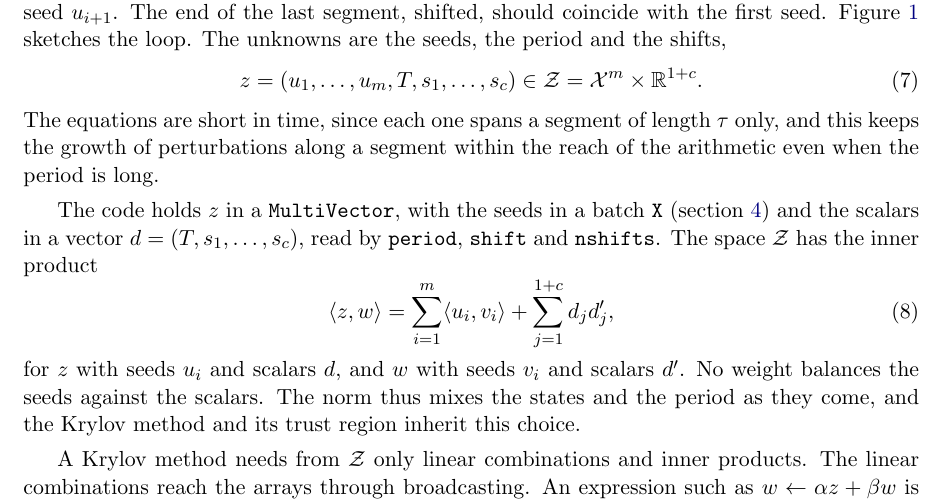
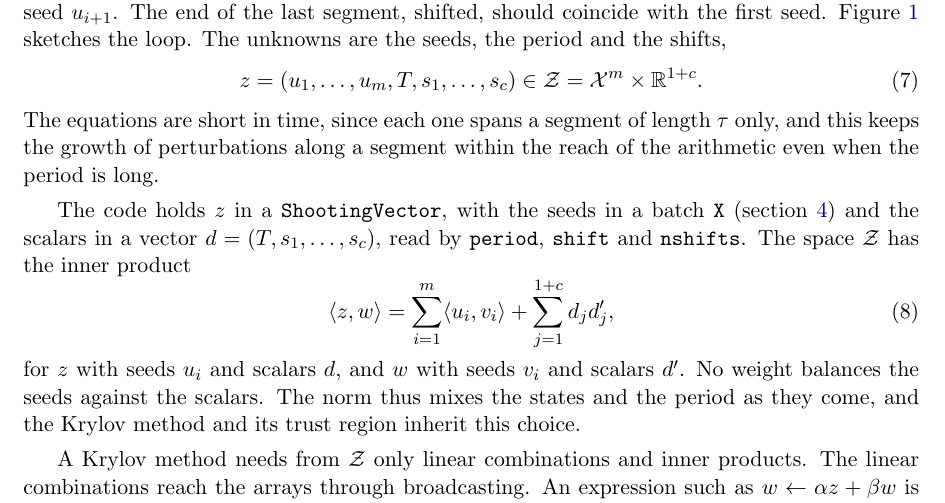
Before and after one commit to Davide-Lasagna-s-Lab/MultipleShooting.jl, a LaTeX document (notes/multiple-shooting.tex): part of page 2 of 16, cut so that both start at the same text. Compiled offline with pdfLaTeX.

Commit message:
MultiVector renamed ShootingVector, in shootingvector.jl
Co-Authored-By: Claude Fable 5.2 <noreply@anthropic.com>

```diff
--- a/notes/multiple-shooting.tex
+++ b/notes/multiple-shooting.tex
@@ -157,7 +157,7 @@ the period is long.
   \label{fig:loop}
 \end{figure}
 
-The code holds $z$ in a \code{MultiVector}, with the seeds in a batch \code{X} (section
+The code holds $z$ in a \code{ShootingVector}, with the seeds in a batch \code{X} (section
 \ref{sec:batches}) and the scalars in a vector $d = (T, s_1, \dots, s_c)$, read by \code{period},
 \code{shift} and \code{nshifts}. The space $\Z$ has the inner product
 \begin{equation}
```
Also changed, not shown: 16 other files.
